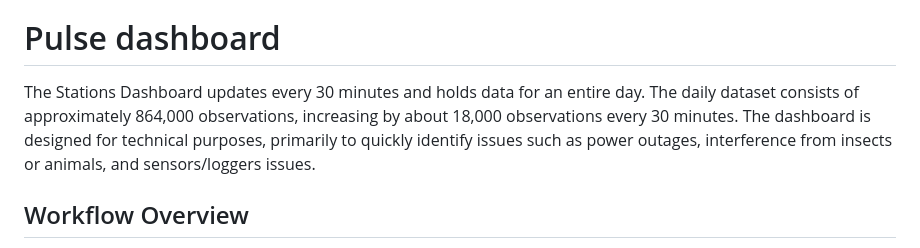
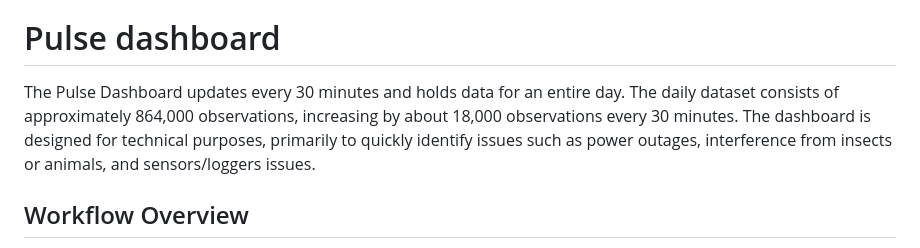
Before and after one commit to Svyatoslav-stack/Eddy-Covariance-Data-Dashboards, a Markdown page: README.md, the part around the change. Rendered like a GitHub page.

Commit message:
Update README.md
Small update.

```diff
--- a/README.md
+++ b/README.md
@@ -34,7 +34,7 @@ Although the system is fully automated, manual intervention is possible if neede
 
 # Pulse dashboard
 
-The Stations Dashboard updates every 30 minutes and holds data for an entire day. The daily dataset consists of approximately 864,000 observations, increasing by about 18,000 observations every 30 minutes. The dashboard is designed for technical purposes, primarily to quickly identify issues such as power outages, interference from insects or animals, and sensors/loggers issues.
+The Pulse Dashboard updates every 30 minutes and holds data for an entire day. The daily dataset consists of approximately 864,000 observations, increasing by about 18,000 observations every 30 minutes. The dashboard is designed for technical purposes, primarily to quickly identify issues such as power outages, interference from insects or animals, and sensors/loggers issues.
 
 ## Workflow Overview
 Every 30 minutes, Python scripts triggered by the Windows Scheduler download both high-frequency and low-frequency data from the previous half-hour. Due to server delays at various stations, data updates typically occur between the 2nd and 7th minute of each half-hour (e.g., at 01:07, 01:37, 02:07, etc.). The dashboard is then updated at the 8th or 9th minute of each half-hour (e.g., at 01:08, 01:38, 02:08, etc.). Handling the data for six stations takes about 1-2 minutes, processing approximately 6 * 18,000 observations in that time. Once the half-hourly data is downloaded, the following steps are automatically performed by R scripts:
```
